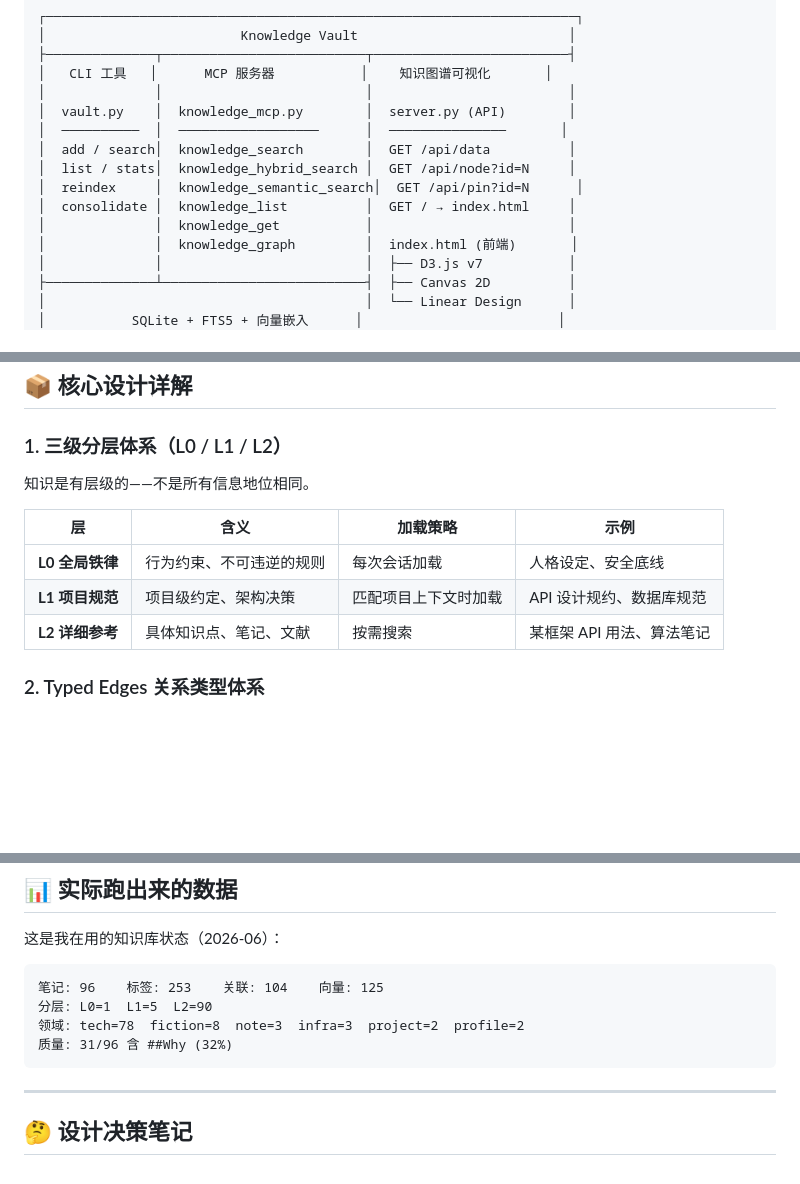
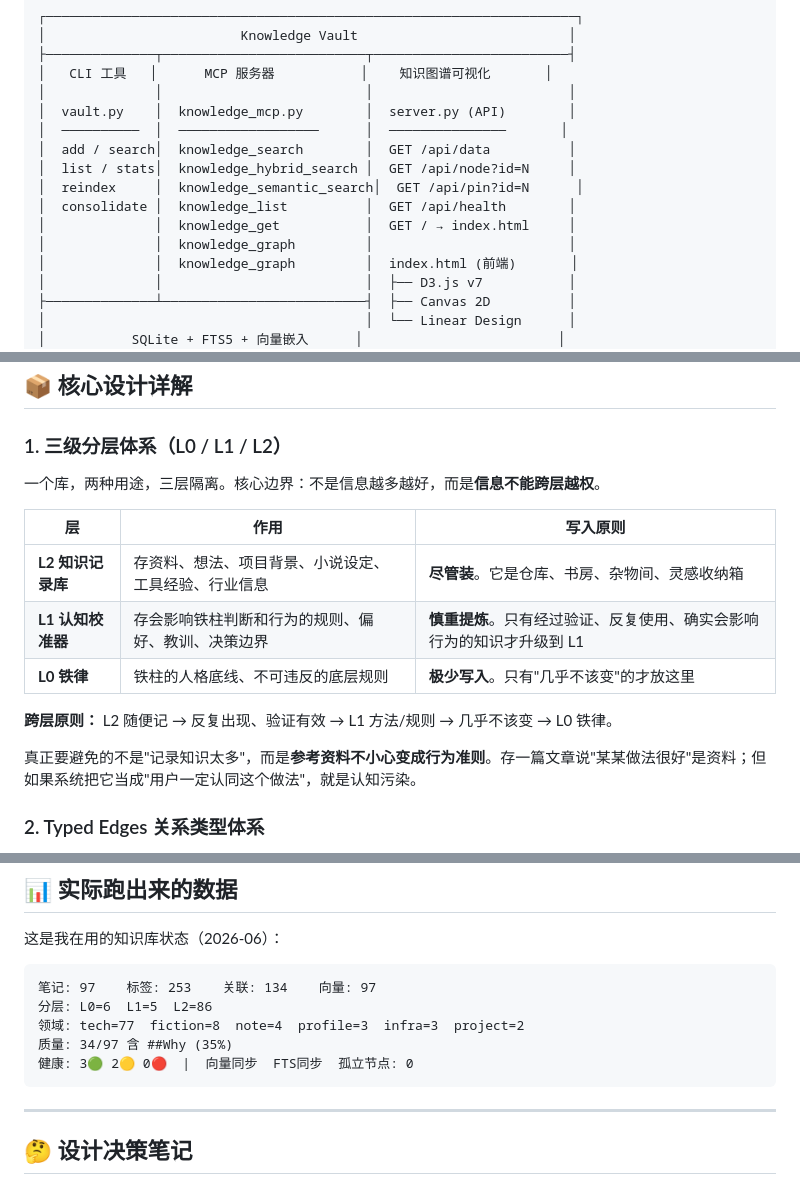
Before and after one commit to HuiHuitie-zhu/knowledge-vault, a Markdown page: README.md, 3 parts joined by grey strips. Rendered like a GitHub page; blank space fills up the shorter version.

Commit message:
docs: update for v2.2 — health endpoint, three-layer philosophy, stats red-yellow-green

````diff
--- a/README.md
+++ b/README.md
@@ -87,8 +88,9 @@
 │  add / search│  knowledge_search        │  GET /api/data          │
 │  list / stats│  knowledge_hybrid_search │  GET /api/node?id=N     │
 │  reindex     │  knowledge_semantic_search│  GET /api/pin?id=N      │
-│  consolidate │  knowledge_list          │  GET / → index.html     │
-│              │  knowledge_get           │                         │
+│  consolidate │  knowledge_list          │  GET /api/health        │
+│              │  knowledge_get           │  GET / → index.html     │
+│              │  knowledge_graph         │                         │
 │              │  knowledge_graph         │  index.html (前端)       │
 │              │                          │  ├── D3.js v7           │
 ├──────────────┴──────────────────────────┤  ├── Canvas 2D          │
@@ -170,13 +172,17 @@ python3 vault.py consolidate
 
 ### 1. 三级分层体系（L0 / L1 / L2）
 
-知识是有层级的——不是所有信息地位相同。
+一个库，两种用途，三层隔离。核心边界：不是信息越多越好，而是**信息不能跨层越权**。
 
-| 层 | 含义 | 加载策略 | 示例 |
-|----|------|---------|------|
-| **L0 全局铁律** | 行为约束、不可违逆的规则 | 每次会话加载 | 人格设定、安全底线 |
-| **L1 项目规范** | 项目级约定、架构决策 | 匹配项目上下文时加载 | API 设计规约、数据库规范 |
-| **L2 详细参考** | 具体知识点、笔记、文献 | 按需搜索 | 某框架 API 用法、算法笔记 |
+| 层 | 作用 | 写入原则 |
+|----|------|----------|
+| **L2 知识记录库** | 存资料、想法、项目背景、小说设定、工具经验、行业信息 | **尽管装**。它是仓库、书房、杂物间、灵感收纳箱 |
+| **L1 认知校准器** | 存会影响铁柱判断和行为的规则、偏好、教训、决策边界 | **慎重提炼**。只有经过验证、反复使用、确实会影响行为的知识才升级到 L1 |
+| **L0 铁律** | 铁柱的人格底线、不可违反的底层规则 | **极少写入**。只有"几乎不该变"的才放这里 |
+
+**跨层原则：** L2 随便记 → 反复出现、验证有效 → L1 方法/规则 → 几乎不该变 → L0 铁律。
+
+真正要避免的不是"记录知识太多"，而是**参考资料不小心变成行为准则**。存一篇文章说"某某做法很好"是资料；但如果系统把它当成"用户一定认同这个做法"，就是认知污染。
 
 ### 2. Typed Edges 关系类型体系
 
@@ -390,10 +396,11 @@ knowledge-vault/
 这是我在用的知识库状态（2026-06）：
 
 ```
-笔记: 96    标签: 253    关联: 104    向量: 125
-分层: L0=1  L1=5  L2=90
-领域: tech=78  fiction=8  note=3  infra=3  project=2  profile=2
-质量: 31/96 含 ##Why (32%)
+笔记: 97    标签: 253    关联: 134    向量: 97
+分层: L0=6  L1=5  L2=86
+领域: tech=77  fiction=8  note=4  profile=3  infra=3  project=2
+质量: 34/97 含 ##Why (35%)
+健康: 3🟢 2🟡 0🔴  |  向量同步  FTS同步  孤立节点: 0
 ```
 
 ---
````
Also changed, not shown: other parts of README.md (+2 -1 lines).
